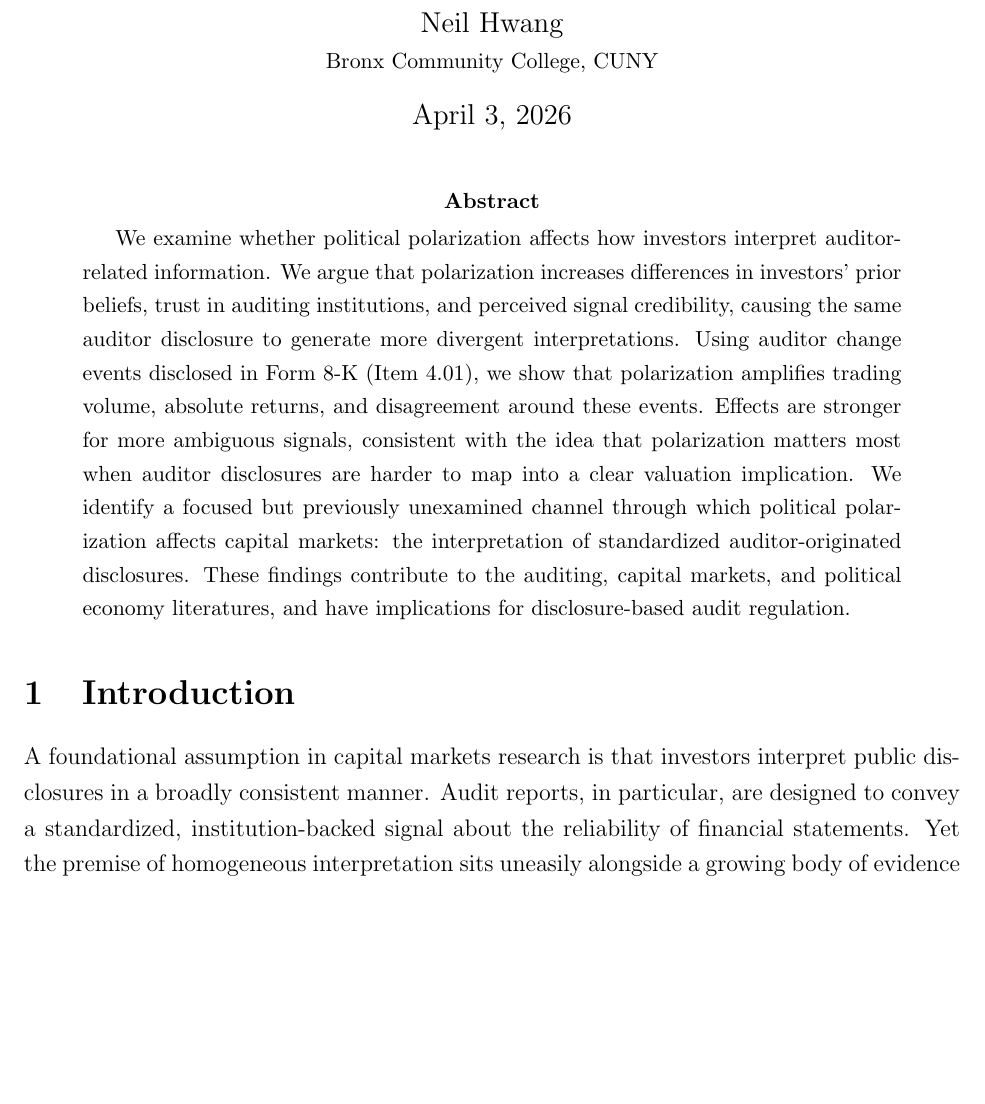
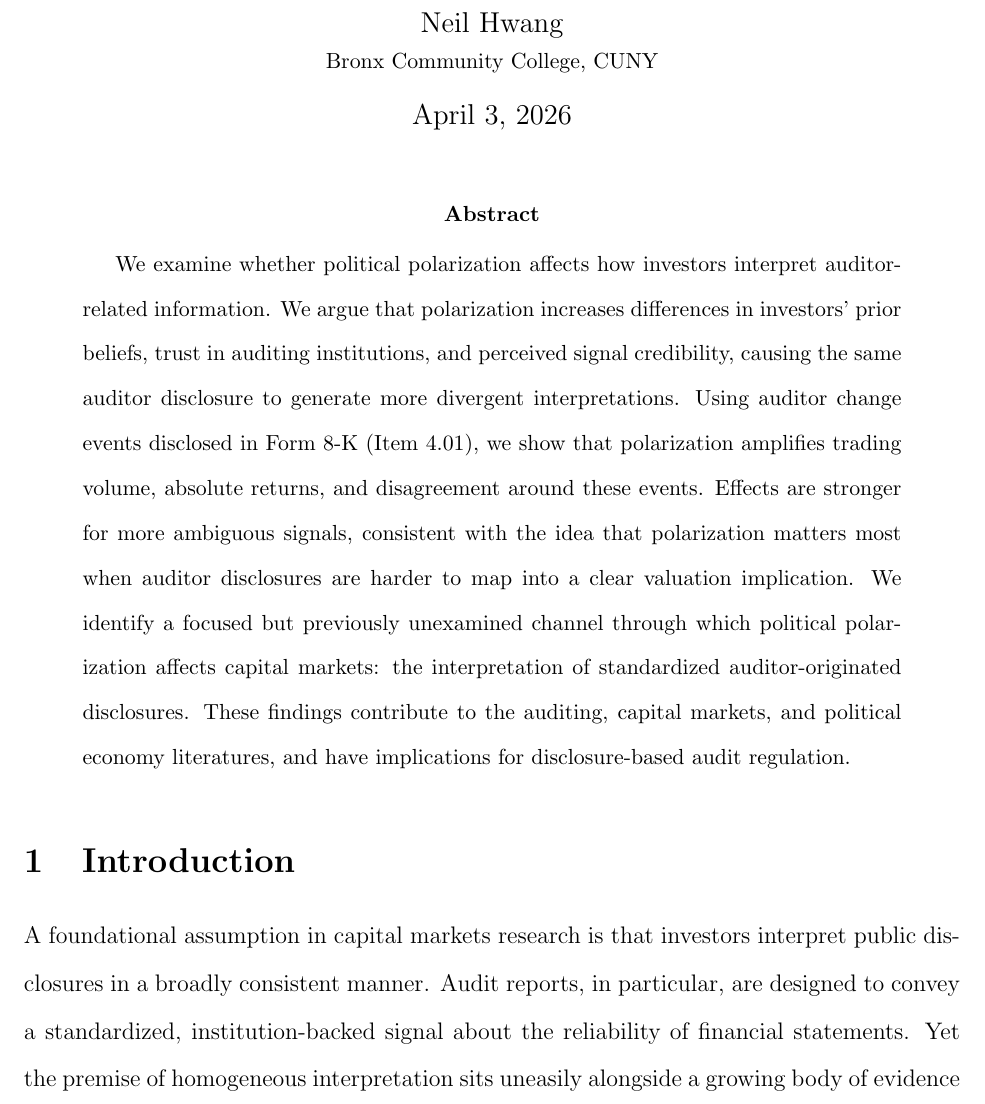
Before and after one commit to neilhwang/pcaob_2026, a LaTeX paper (Paper/draft.tex): part of page 1 of 12 before the commit and part of page 1 of 16 after it, cut so that both start at the same text, the shorter picture padded with empty space. Compiled offline with pdfLaTeX.

Commit message:
Updates from Overleaf

```diff
--- a/Paper/draft.tex
+++ b/Paper/draft.tex
@@ -17,7 +17,7 @@
 
 \begin{document}
 \maketitle
-\onehalfspacing
+\doublespacing
 
 % ── Abstract ─────────────────────────────────────────────────────────────────
 
```
